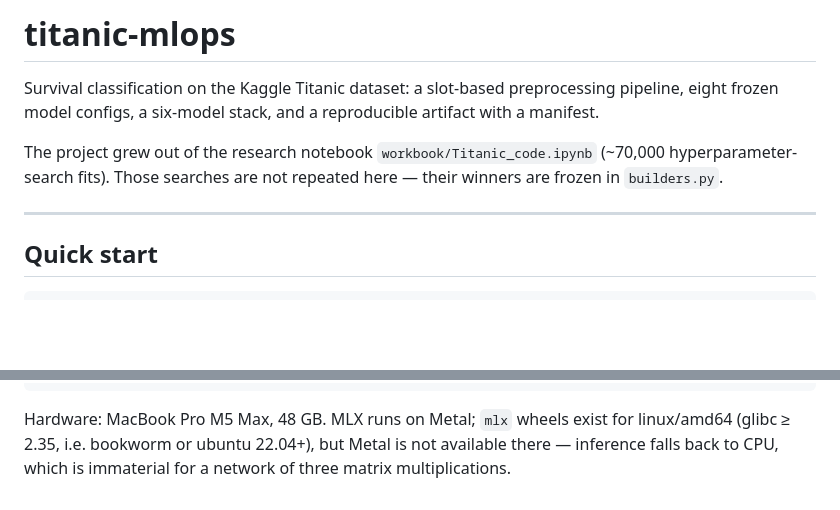
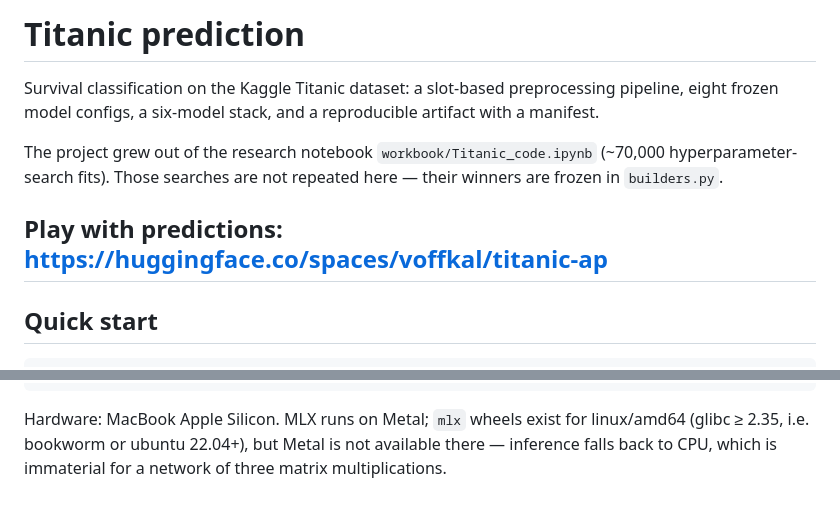
Before and after one commit to voffkal/titanic-mlops, a Markdown page: README.md, 2 parts joined by grey strips. Rendered like a GitHub page; blank space fills up the shorter version.

Commit message:
Revise README with new title and hardware info
Updated project title and hardware specifications for clarity.

````diff
--- a/README.md
+++ b/README.md
@@ -1,4 +1,4 @@
-# titanic-mlops
+# Titanic prediction
 
 Survival classification on the Kaggle Titanic dataset: a slot-based
 preprocessing pipeline, eight frozen model configs, a six-model stack, and a
@@ -8,6 +8,7 @@ The project grew out of the research notebook `workbook/Titanic_code.ipynb`
 (~70,000 hyperparameter-search fits). Those searches are not repeated here —
 their winners are frozen in `builders.py`.
 
+Play with predictions: https://huggingface.co/spaces/voffkal/titanic-ap
 ---
 
 ## Quick start
@@ -671,7 +672,7 @@ api/
 workbook/            out of git: notebooks, data, experiment notes, search runs
 ```
 
-Hardware: MacBook Pro M5 Max, 48 GB. MLX runs on Metal; `mlx` wheels exist for
+Hardware: MacBook Apple Silicon. MLX runs on Metal; `mlx` wheels exist for
 linux/amd64 (glibc ≥ 2.35, i.e. bookworm or ubuntu 22.04+), but Metal is not
 available there — inference falls back to CPU, which is immaterial for a
 network of three matrix multiplications.
````
